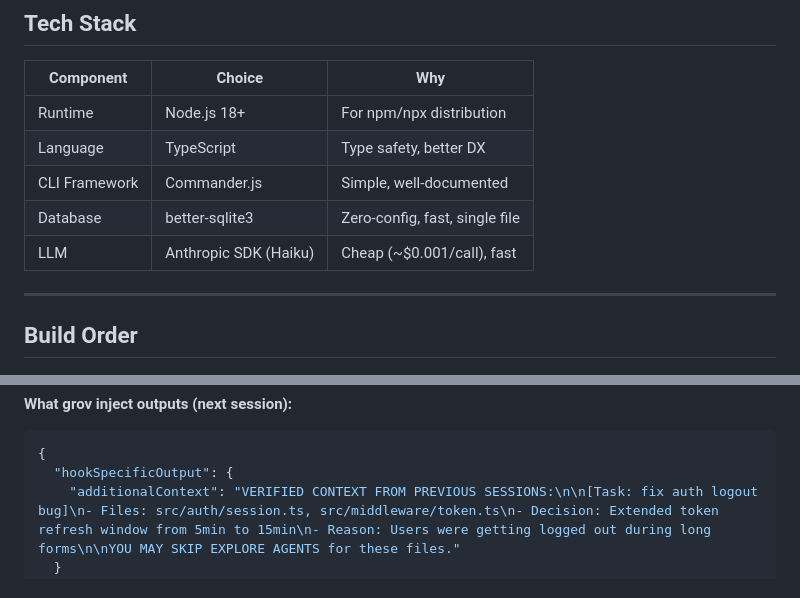
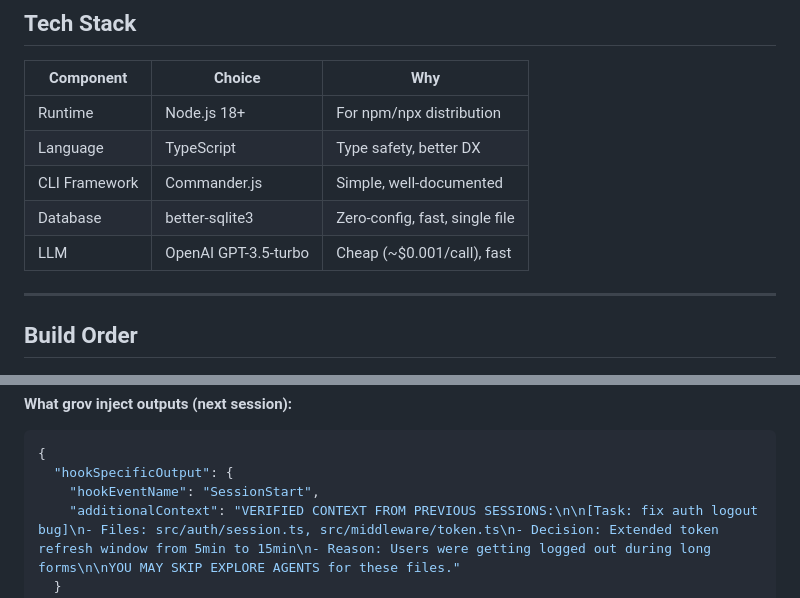
Before and after one commit to TonyStef/Grov, a Markdown page: MVP.md, 2 parts joined by grey strips. Rendered like a GitHub page.

````diff
--- a/MVP.md
+++ b/MVP.md
@@ -316,7 +331,7 @@ CREATE INDEX idx_created ON tasks(created_at);
 | Language | TypeScript | Type safety, better DX |
 | CLI Framework | Commander.js | Simple, well-documented |
 | Database | better-sqlite3 | Zero-config, fast, single file |
-| LLM | Anthropic SDK (Haiku) | Cheap (~$0.001/call), fast |
+| LLM | OpenAI GPT-3.5-turbo | Cheap (~$0.001/call), fast |
 
 ---
 
@@ -378,6 +393,7 @@ Claude: *reads auth/session.ts, investigates, fixes token refresh*
 ```json
 {
   "hookSpecificOutput": {
+    "hookEventName": "SessionStart",
     "additionalContext": "VERIFIED CONTEXT FROM PREVIOUS SESSIONS:\n\n[Task: fix auth logout bug]\n- Files: src/auth/session.ts, src/middleware/token.ts\n- Decision: Extended token refresh window from 5min to 15min\n- Reason: Users were getting logged out during long forms\n\nYOU MAY SKIP EXPLORE AGENTS for these files."
   }
 }
````
Also changed, not shown: other parts of MVP.md (+38 -16 lines).
